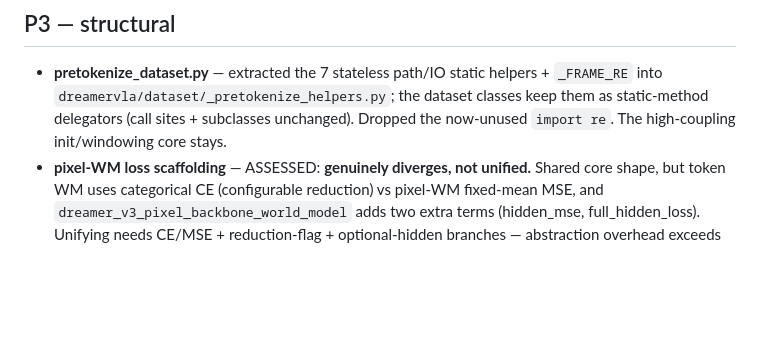
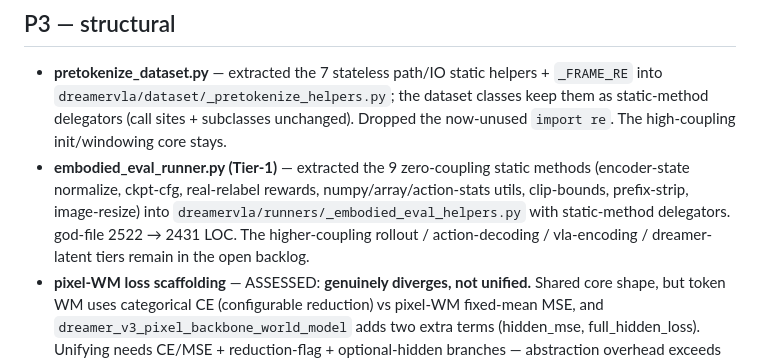
Before and after one commit to spoil-ed/DreamerVLA, a Markdown page: docs/history/2026-06-21-backlog-execution-log.md, the part around the change. Rendered like a GitHub page; blank space fills up the shorter version.

Commit message:
docs(backlog): record embodied_eval Tier-1 split; mark item partial
Co-Authored-By: Claude Opus 4.8 (1M context) <noreply@anthropic.com>
Signed-off-by: spoil-ed <zangxingawa@gmail.com>

```diff
--- a/docs/history/2026-06-21-backlog-execution-log.md
+++ b/docs/history/2026-06-21-backlog-execution-log.md
@@ -54,6 +54,11 @@ Items below are DONE and removed from the open backlog. Verification gaps that r
   into `dreamervla/dataset/_pretokenize_helpers.py`; the dataset classes keep them as
   static-method delegators (call sites + subclasses unchanged). Dropped the now-unused
   `import re`. The high-coupling init/windowing core stays.
+- **embodied_eval_runner.py (Tier-1)** — extracted the 9 zero-coupling static methods
+  (encoder-state normalize, ckpt-cfg, real-relabel rewards, numpy/array/action-stats utils,
+  clip-bounds, prefix-strip, image-resize) into `dreamervla/runners/_embodied_eval_helpers.py`
+  with static-method delegators. god-file 2522 → 2431 LOC. The higher-coupling rollout /
+  action-decoding / vla-encoding / dreamer-latent tiers remain in the open backlog.
 - **pixel-WM loss scaffolding** — ASSESSED: **genuinely diverges, not unified.** Shared core
   shape, but token WM uses categorical CE (configurable reduction) vs pixel-WM fixed-mean
   MSE, and `dreamer_v3_pixel_backbone_world_model` adds two extra terms (hidden_mse,
```
Also changed, not shown: docs/plans/2026-06-21-todo-backlog.md (+5 -3 lines).
